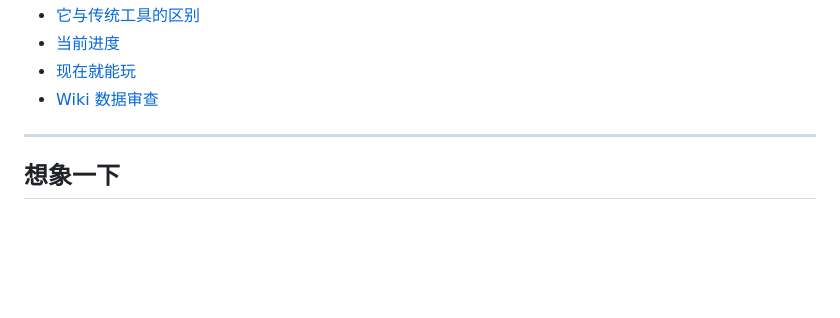
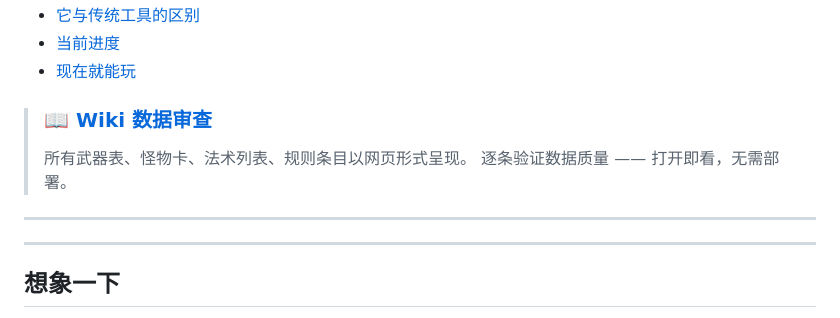
Before and after one commit to AblazeGHR/RuleWhisper, a Markdown page: README.md, the part around the change. Rendered like a GitHub page; blank space fills up the shorter version.

Commit message:
docs: make wiki link prominent as callout after TOC

```diff
--- a/README.md
+++ b/README.md
@@ -30,7 +30,12 @@
 - [它与传统工具的区别](#它与传统工具的区别)
 - [当前进度](#当前进度)
 - [现在就能玩](#现在就能玩)
-- [Wiki 数据审查](docs/wiki/)
+
+> ### 📖 [Wiki 数据审查](docs/wiki/)
+> 所有武器表、怪物卡、法术列表、规则条目以网页形式呈现。
+> 逐条验证数据质量 —— 打开即看，无需部署。
+
+---
 
 ---
 
```
